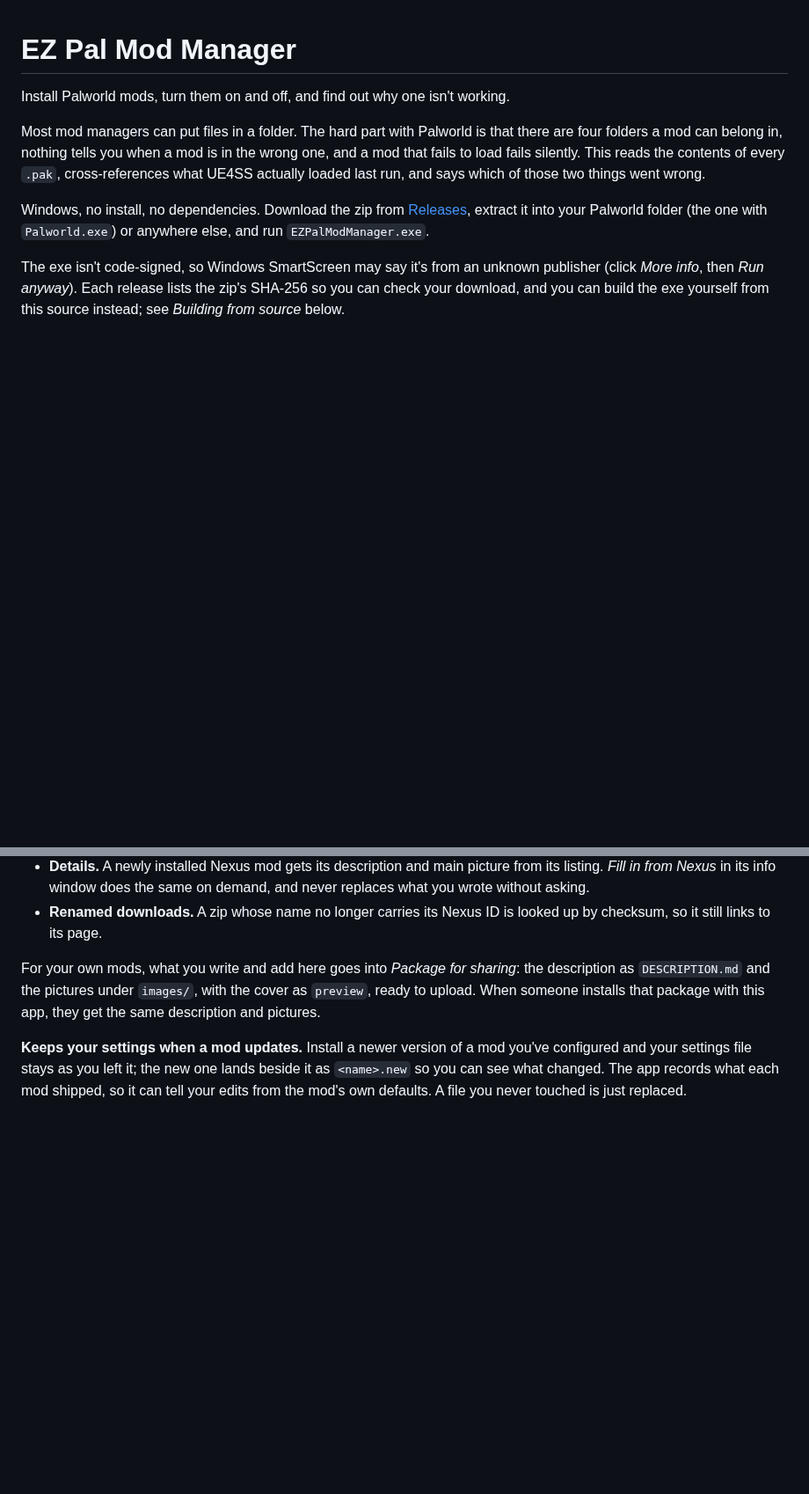
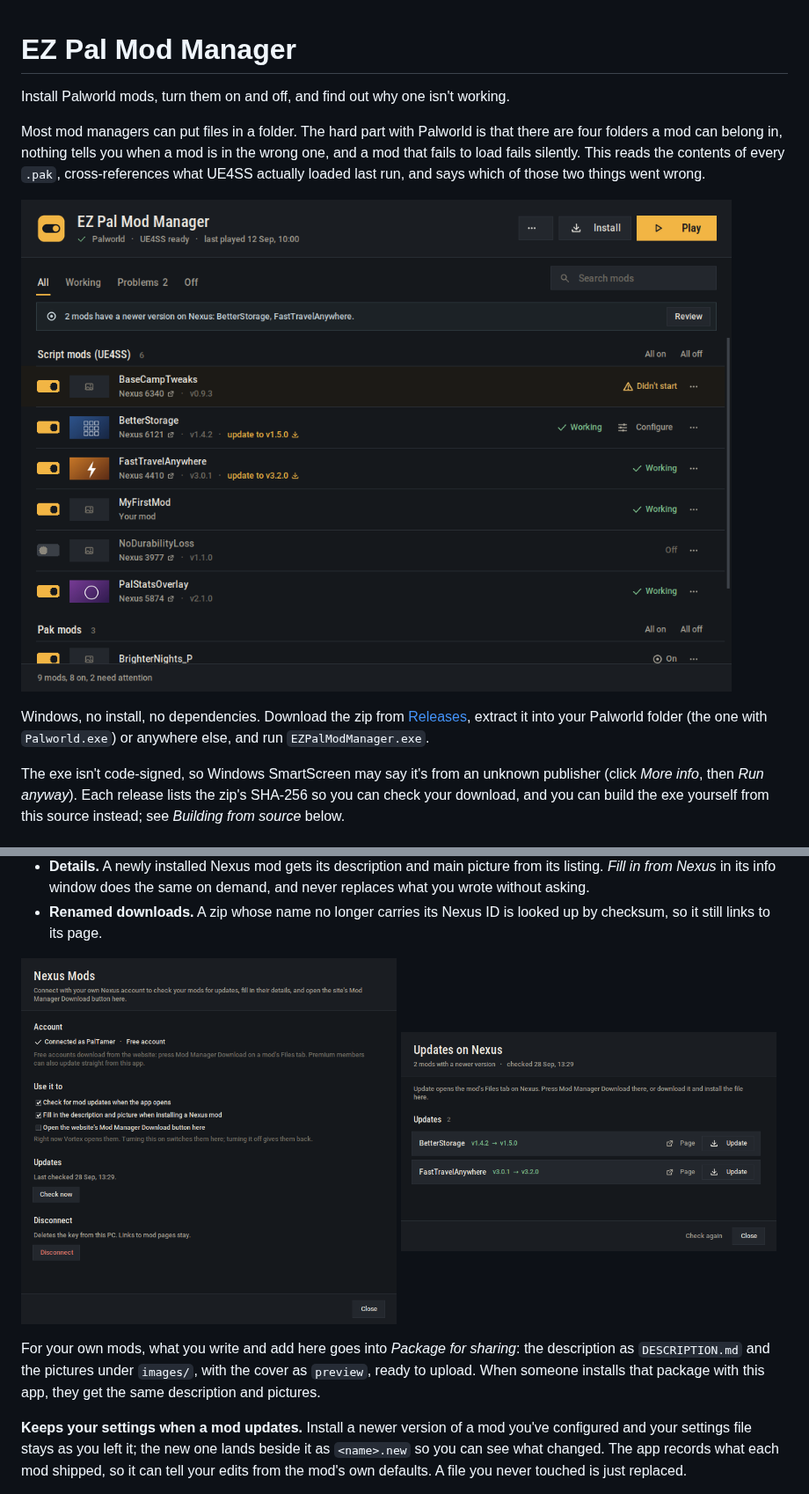
Before and after one commit to Hahnter/EZ-Pal-Mod-Manager, a Markdown page: README.md, 2 parts joined by grey strips. Shown at 88% size. GitHub-like rendering; pictures changed too: docs/screenshots/main.png (added), docs/screenshots/nexus.png (added), docs/screenshots/updates.png (added); blank space fills up the shorter version.

```diff
--- a/README.md
+++ b/README.md
@@ -7,6 +7,8 @@ there are four folders a mod can belong in, nothing tells you when a mod is in
 the wrong one, and a mod that fails to load fails silently. This reads the
 contents of every `.pak`, cross-references what UE4SS actually loaded last run,
 and says which of those two things went wrong.
+
+![The main window: script and pak mods with their state, a Nexus update banner, and a mod that didn't start](docs/screenshots/main.png)
 
 Windows, no install, no dependencies. Download the zip from
 [Releases](https://github.com/Hahnter/EZ-Pal-Mod-Manager/releases), extract it
@@ -113,6 +119,11 @@ is sent to Nexus until you do. Once connected:
   the same on demand, and never replaces what you wrote without asking.
 - **Renamed downloads.** A zip whose name no longer carries its Nexus ID is
   looked up by checksum, so it still links to its page.
+
+<p>
+<img src="docs/screenshots/nexus.png" alt="The Nexus Mods window: account, options and update checks" width="49%">
+<img src="docs/screenshots/updates.png" alt="Mods with a newer version on Nexus" width="49%">
+</p>
 
 For your own mods, what you write and add here goes into *Package for
 sharing*: the description as `DESCRIPTION.md` and the pictures under
```
Also changed, not shown: other parts of README.md (+8 -0 lines), docs/screenshots/install.png (added), docs/screenshots/mod-info.png (added), 1 other file.
